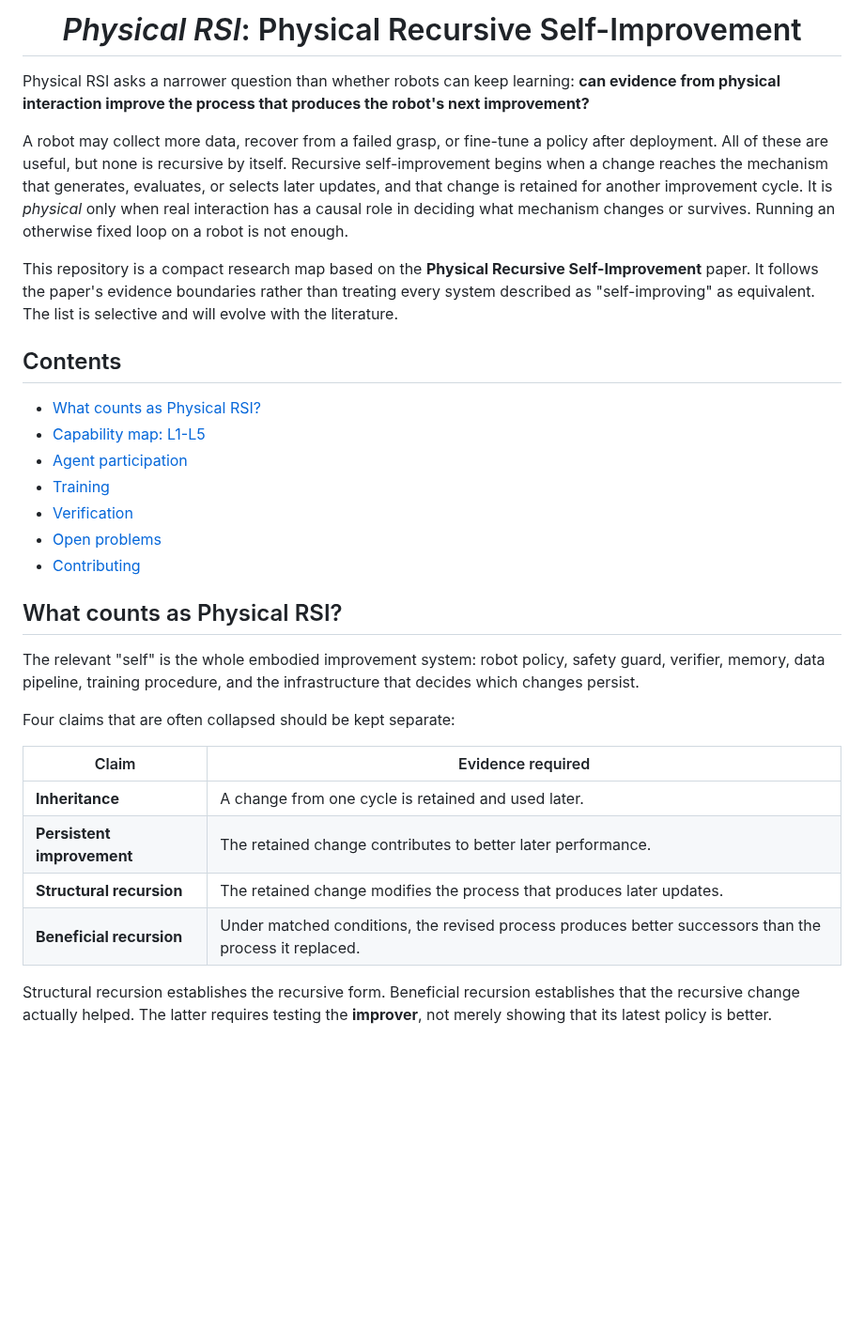
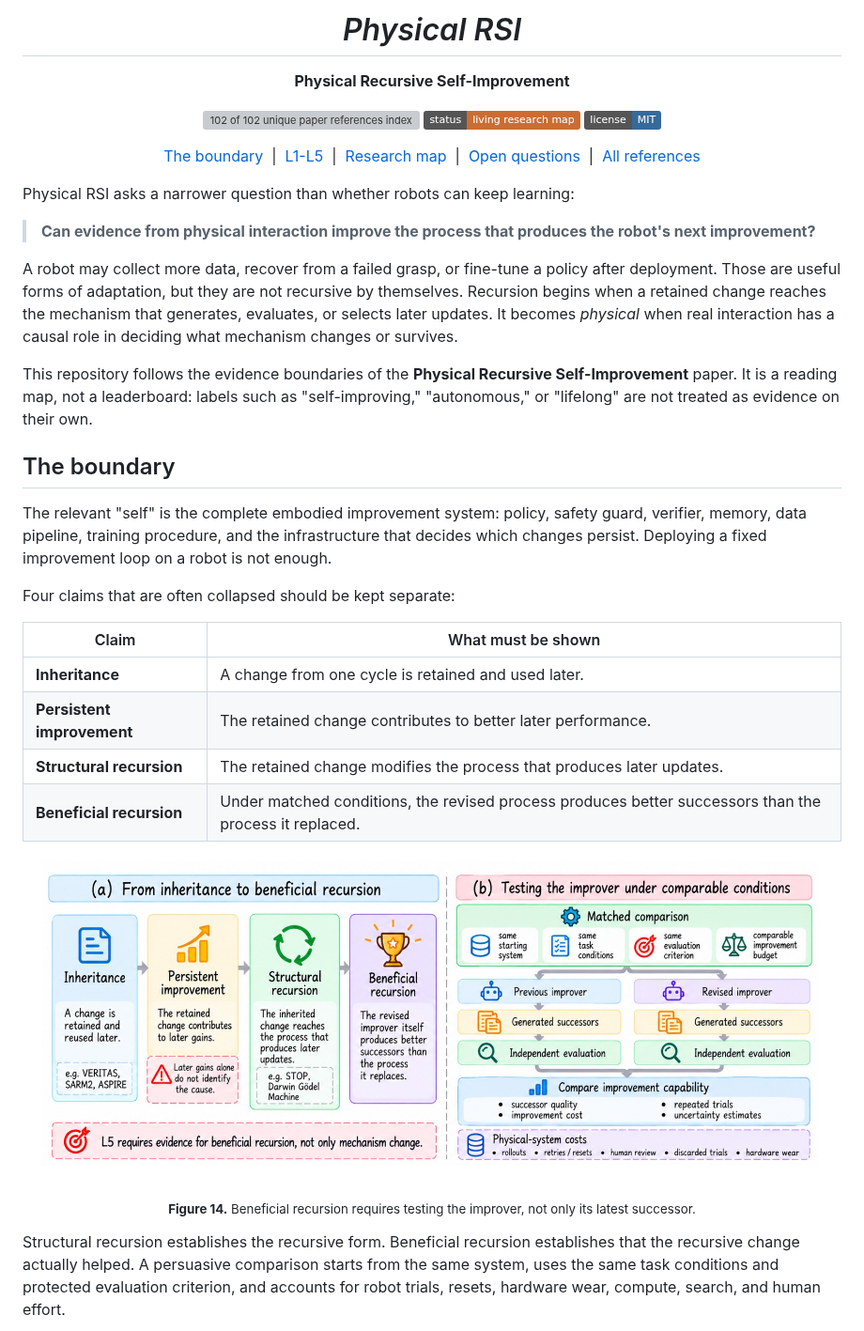
Before and after one commit to fc-new/Physical-RSI, a Markdown page: README.md, the part around one of its changes. Shown at 94% size. GitHub-like rendering; pictures changed too: docs/figures/beneficial-recursion.jpg (added); badges without logos; blank space fills up the shorter version; grey boxes are pictures that could not be loaded.

```diff
--- a/README.md
+++ b/README.md
@@ -1,45 +1,58 @@
-<h1 align="center"><em>Physical RSI</em>: Physical Recursive Self-Improvement</h1>
+<h1 align="center"><em>Physical RSI</em></h1>
 
-Physical RSI asks a narrower question than whether robots can keep learning: **can evidence from
-physical interaction improve the process that produces the robot's next improvement?**
+<p align="center"><strong>Physical Recursive Self-Improvement</strong></p>
+
+<p align="center">
+  <a href="docs/paper-reference-index.md"><img src="https://img.shields.io/badge/paper_references-102%2F102-2f6f5e" alt="102 of 102 unique paper references indexed"></a>
+  <img src="https://img.shields.io/badge/status-living_research_map-cb6d32" alt="Living research map">
+  <a href="LICENSE"><img src="https://img.shields.io/badge/license-MIT-356a9a" alt="MIT License"></a>
+</p>
+
+<p align="center">
+  <a href="#the-boundary">The boundary</a> &nbsp;|&nbsp;
+  <a href="#capability-map">L1-L5</a> &nbsp;|&nbsp;
+  <a href="#three-views-of-one-system">Research map</a> &nbsp;|&nbsp;
+  <a href="#open-questions">Open questions</a> &nbsp;|&nbsp;
+  <a href="docs/paper-reference-index.md">All references</a>
+</p>
+
+Physical RSI asks a narrower question than whether robots can keep learning:
+
+> **Can evidence from physical interaction improve the process that produces the robot's next
+> improvement?**
 
 A robot may collect more data, recover from a failed grasp, or fine-tune a policy after deployment.
-All of these are useful, but none is recursive by itself. Recursive self-improvement begins when a
-change reaches the mechanism that generates, evaluates, or selects later updates, and that change is
-retained for another improvement cycle. It is *physical* only when real interaction has a causal role
-in deciding what mechanism changes or survives. Running an otherwise fixed loop on a robot is not
-enough.
+Those are useful forms of adaptation, but they are not recursive by themselves. Recursion begins
+when a retained change reaches the mechanism that generates, evaluates, or selects later updates.
+It becomes *physical* when real interaction has a causal role in deciding what mechanism changes or
+survives.
 
-This repository is a compact research map based on the **Physical Recursive Self-Improvement**
-paper. It follows the paper's evidence boundaries rather than treating every system described as
-"self-improving" as equivalent. The list is selective and will evolve with the literature.
+This repository follows the evidence boundaries of the **Physical Recursive Self-Improvement**
+paper. It is a reading map, not a leaderboard: labels such as "self-improving," "autonomous," or
+"lifelong" are not treated as evidence on their own.
 
-## Contents
+## The boundary
 
-- [What counts as Physical RSI?](#what-counts-as-physical-rsi)
-- [Capability map: L1-L5](#capability-map-l1-l5)
-- [Agent participation](#agent-participation)
-- [Training](#training)
-- [Verification](#verification)
-- [Open problems](#open-problems)
-- [Contributing](#contributing)
-
-## What counts as Physical RSI?
-
-The relevant "self" is the whole embodied improvement system: robot policy, safety guard,
-verifier, memory, data pipeline, training procedure, and the infrastructure that decides which
-changes persist.
+The relevant "self" is the complete embodied improvement system: policy, safety guard, verifier,
+memory, data pipeline, training procedure, and the infrastructure that decides which changes
+persist. Deploying a fixed improvement loop on a robot is not enough.
 
 Four claims that are often collapsed should be kept separate:
 
-| Claim | Evidence required |
+| Claim | What must be shown |
 | --- | --- |
 | **Inheritance** | A change from one cycle is retained and used later. |
 | **Persistent improvement** | The retained change contributes to better later performance. |
 | **Structural recursion** | The retained change modifies the process that produces later updates. |
 | **Beneficial recursion** | Under matched conditions, the revised process produces better successors than the process it replaced. |
 
+<p align="center">
+  <a href="docs/figures/beneficial-recursion.jpg"><img src="docs/figures/beneficial-recursion.jpg" alt="From inheritance to beneficial recursion, with a matched improver comparison" width="96%"></a>
+</p>
+<p align="center"><sub><strong>Figure 14.</strong> Beneficial recursion requires testing the improver, not only its latest successor.</sub></p>
+
 Structural recursion establishes the recursive form. Beneficial recursion establishes that the
-recursive change actually helped. The latter requires testing the **improver**, not merely showing
-that its latest policy is better.
+recursive change actually helped. A persuasive comparison starts from the same system, uses the
+same task conditions and protected evaluation criterion, and accounts for robot trials, resets,
+hardware wear, compute, search, and human effort.
 
```
Also changed, not shown: other parts of README.md (+74 -112 lines), docs/paper-reference-index.md (added, +141 -0 lines), docs/figures/capability-levels.png (added), docs/figures/research-landscape.png (added).
